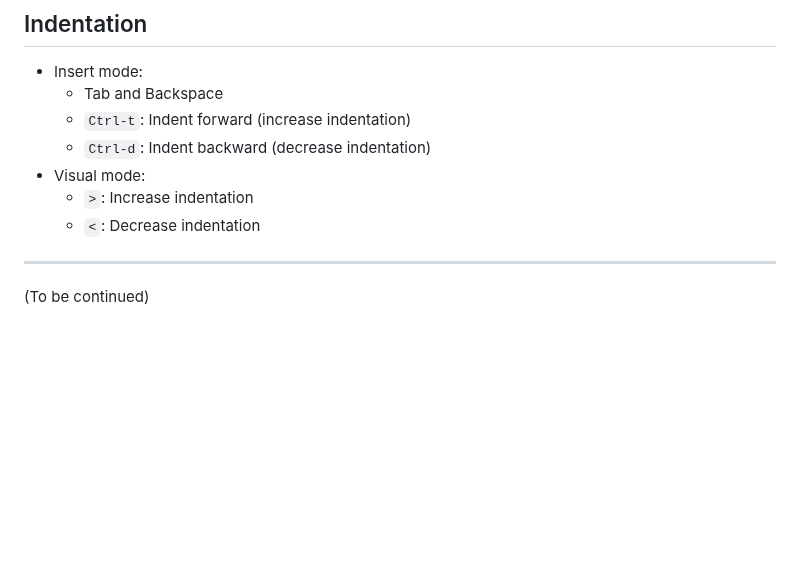
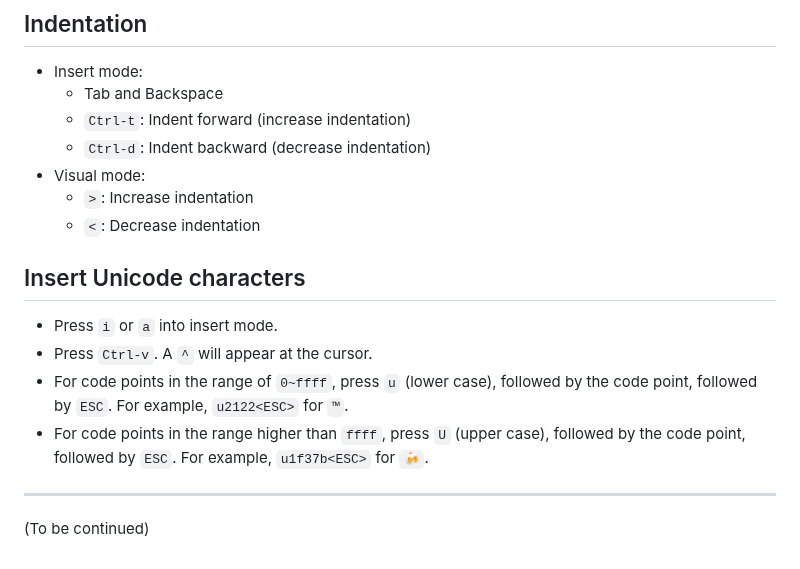
Before and after one commit to yaobinwen/robin_on_rails, a Markdown page: Vim/README.md, the part around the change. GitHub-like rendering; blank space fills up the shorter version.

Commit message:
Vim: update notes: how to insert Unicode characters

```diff
--- a/Vim/README.md
+++ b/Vim/README.md
@@ -90,6 +90,13 @@ Buffer list:
   - `>`: Increase indentation
   - `<`: Decrease indentation
 
+## Insert Unicode characters
+
+- Press `i` or `a` into insert mode.
+- Press `Ctrl-v`. A `^` will appear at the cursor.
+- For code points in the range of `0~ffff`, press `u` (lower case), followed by the code point, followed by `ESC`. For example, `u2122<ESC>` for `™`.
+- For code points in the range higher than `ffff`, press `U` (upper case), followed by the code point, followed by `ESC`. For example, `u1f37b<ESC>` for `🍻`.
+
 ---
 
 (To be continued)
```
